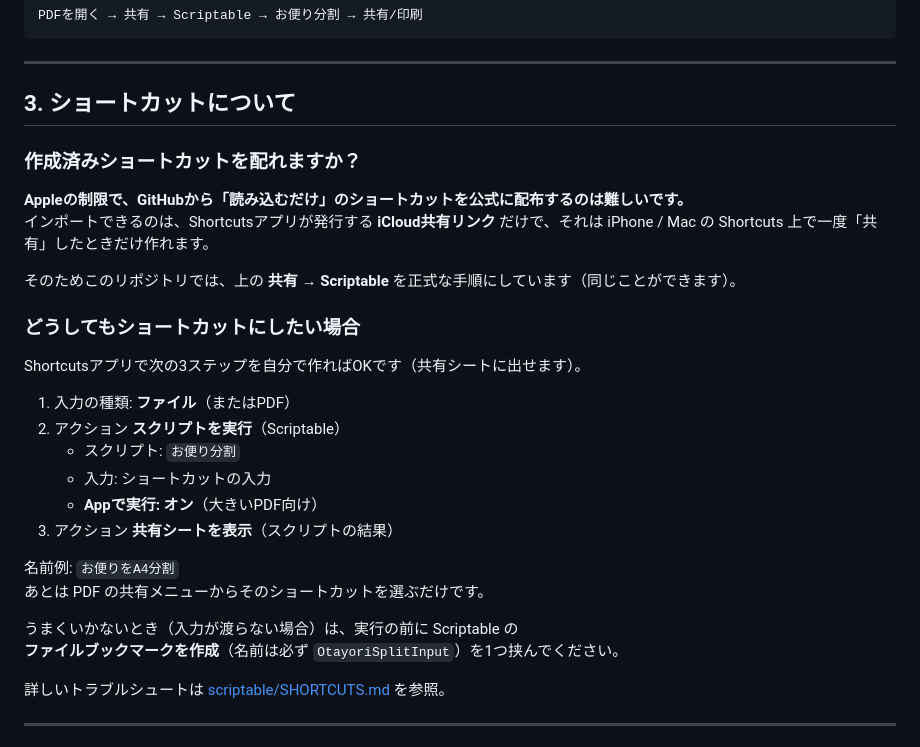
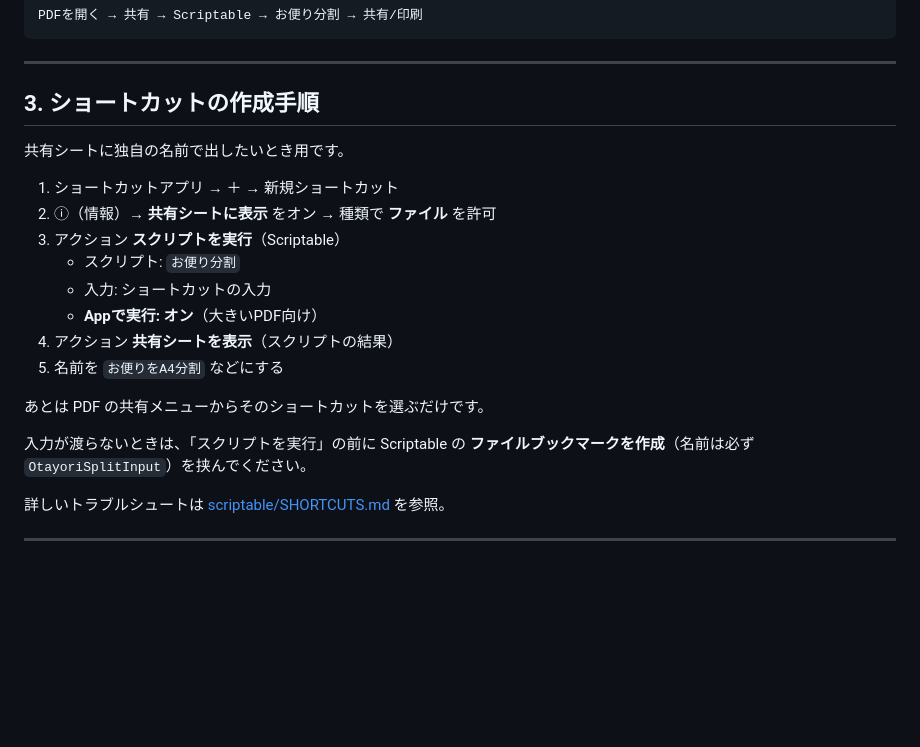
Before and after one commit to 9bo9bo/otayori-split, a Markdown page: README.md, the part around the change. Drawn GitHub-style; blank space fills up the shorter version.

Commit message:
README: keep only Shortcut creation steps

```diff
--- a/README.md
+++ b/README.md
@@ -52,31 +52,22 @@ PDFを開く → 共有 → Scriptable → お便り分割 → 共有/印刷
 
 ---
 
-## 3. ショートカットについて
+## 3. ショートカットの作成手順
 
-### 作成済みショートカットを配れますか？
+共有シートに独自の名前で出したいとき用です。
 
-**Appleの制限で、GitHubから「読み込むだけ」のショートカットを公式に配布するのは難しいです。**
-インポートできるのは、Shortcutsアプリが発行する **iCloud共有リンク** だけで、それは iPhone / Mac の Shortcuts 上で一度「共有」したときだけ作れます。
-
-そのためこのリポジトリでは、上の **共有 → Scriptable** を正式な手順にしています（同じことができます）。
-
-### どうしてもショートカットにしたい場合
-
-Shortcutsアプリで次の3ステップを自分で作ればOKです（共有シートに出せます）。
-
-1. 入力の種類: **ファイル**（またはPDF）
-2. アクション **スクリプトを実行**（Scriptable）
+1. ショートカットアプリ → ＋ → 新規ショートカット
+2. ⓘ（情報）→ **共有シートに表示** をオン → 種類で **ファイル** を許可
+3. アクション **スクリプトを実行**（Scriptable）
    - スクリプト: `お便り分割`
    - 入力: ショートカットの入力
    - **Appで実行: オン**（大きいPDF向け）
-3. アクション **共有シートを表示**（スクリプトの結果）
+4. アクション **共有シートを表示**（スクリプトの結果）
+5. 名前を `お便りをA4分割` などにする
 
-名前例: `お便りをA4分割`
 あとは PDF の共有メニューからそのショートカットを選ぶだけです。
 
-うまくいかないとき（入力が渡らない場合）は、実行の前に Scriptable の
-**ファイルブックマークを作成**（名前は必ず `OtayoriSplitInput`）を1つ挟んでください。
+入力が渡らないときは、「スクリプトを実行」の前に Scriptable の **ファイルブックマークを作成**（名前は必ず `OtayoriSplitInput`）を挟んでください。
 
 詳しいトラブルシュートは [scriptable/SHORTCUTS.md](scriptable/SHORTCUTS.md) を参照。
 
```
Also changed, not shown: scriptable-src/SHORTCUTS.md (+0 -2 lines), scriptable/SHORTCUTS.md (+0 -2 lines).
